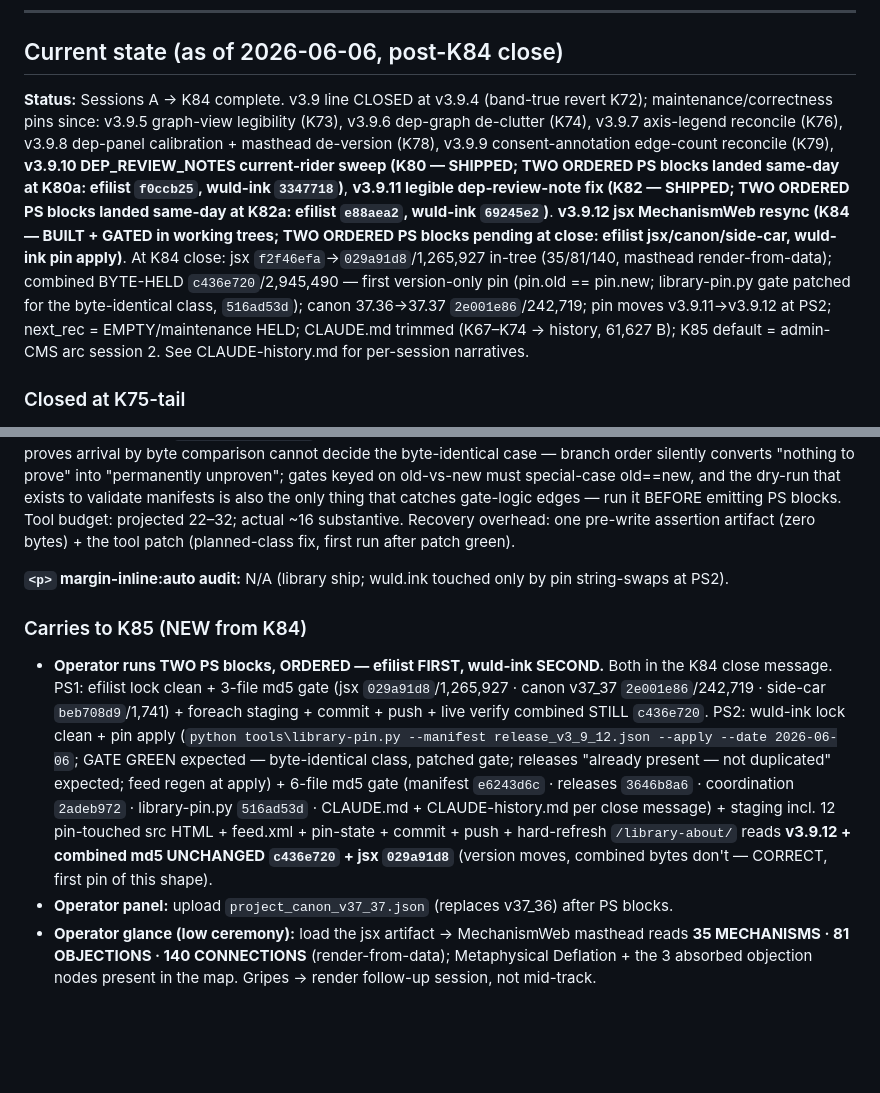
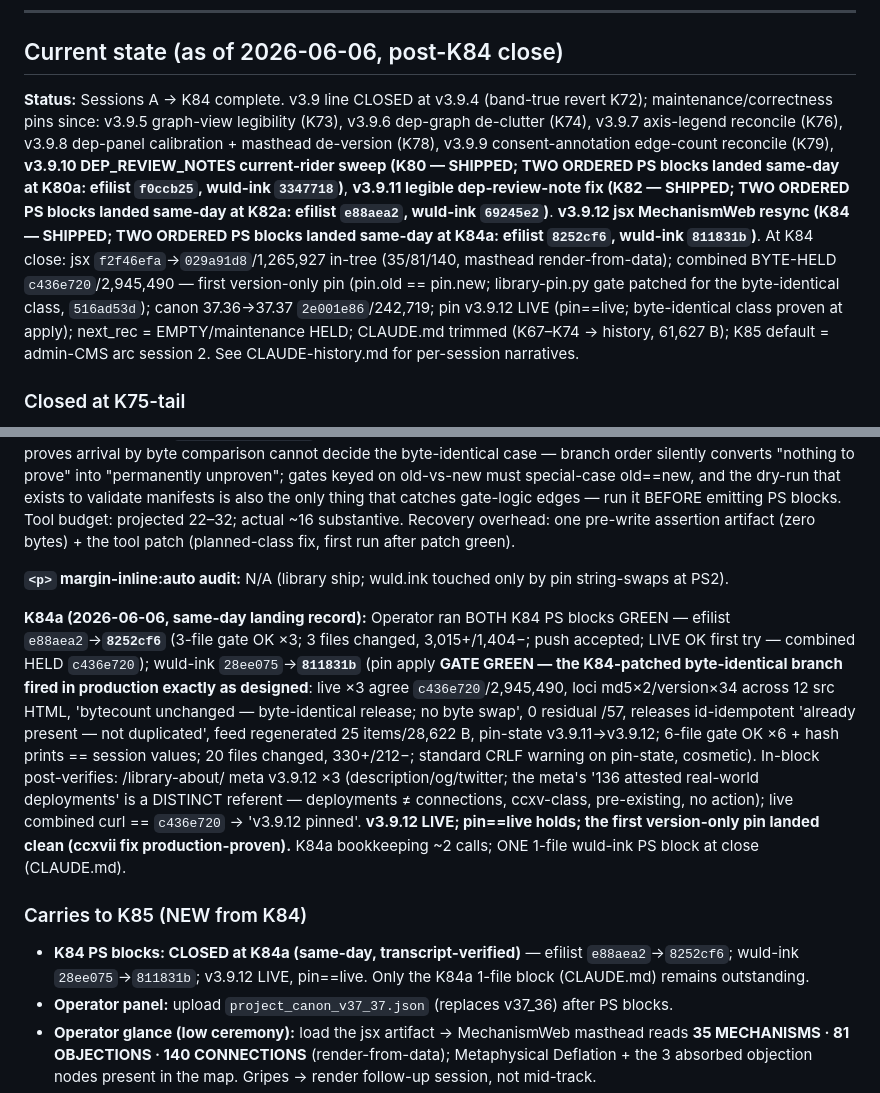
Before and after one commit to alisendjsc-crypto/wuld-ink, a Markdown page: CLAUDE.md, 2 parts joined by grey strips. Rendered like a GitHub page; blank space fills up the shorter version.

Commit message:
K84a: landing record (v3.9.12 LIVE both blocks green; pin==live; byte-identical pin class production-proven)

```diff
--- a/CLAUDE.md
+++ b/CLAUDE.md
@@ -134,7 +134,7 @@ Visual anchor reference: `alisendjsc-crypto.github.io/efilist-argument-library`
 
 ## Current state (as of 2026-06-06, post-K84 close)
 
-**Status:** Sessions A → K84 complete. v3.9 line CLOSED at v3.9.4 (band-true revert K72); maintenance/correctness pins since: v3.9.5 graph-view legibility (K73), v3.9.6 dep-graph de-clutter (K74), v3.9.7 axis-legend reconcile (K76), v3.9.8 dep-panel calibration + masthead de-version (K78), v3.9.9 consent-annotation edge-count reconcile (K79), **v3.9.10 DEP_REVIEW_NOTES current-rider sweep (K80 — SHIPPED; TWO ORDERED PS blocks landed same-day at K80a: efilist `f0ccb25`, wuld-ink `3347718`)**, **v3.9.11 legible dep-review-note fix (K82 — SHIPPED; TWO ORDERED PS blocks landed same-day at K82a: efilist `e88aea2`, wuld-ink `69245e2`)**. **v3.9.12 jsx MechanismWeb resync (K84 — BUILT + GATED in working trees; TWO ORDERED PS blocks pending at close: efilist jsx/canon/side-car, wuld-ink pin apply)**. At K84 close: jsx `f2f46efa`→`029a91d8`/1,265,927 in-tree (35/81/140, masthead render-from-data); combined BYTE-HELD `c436e720`/2,945,490 — first version-only pin (pin.old == pin.new; library-pin.py gate patched for the byte-identical class, `516ad53d`); canon 37.36→37.37 `2e001e86`/242,719; pin moves v3.9.11→v3.9.12 at PS2; next_rec = EMPTY/maintenance HELD; CLAUDE.md trimmed (K67–K74 → history, 61,627 B); K85 default = admin-CMS arc session 2. See CLAUDE-history.md for per-session narratives.
+**Status:** Sessions A → K84 complete. v3.9 line CLOSED at v3.9.4 (band-true revert K72); maintenance/correctness pins since: v3.9.5 graph-view legibility (K73), v3.9.6 dep-graph de-clutter (K74), v3.9.7 axis-legend reconcile (K76), v3.9.8 dep-panel calibration + masthead de-version (K78), v3.9.9 consent-annotation edge-count reconcile (K79), **v3.9.10 DEP_REVIEW_NOTES current-rider sweep (K80 — SHIPPED; TWO ORDERED PS blocks landed same-day at K80a: efilist `f0ccb25`, wuld-ink `3347718`)**, **v3.9.11 legible dep-review-note fix (K82 — SHIPPED; TWO ORDERED PS blocks landed same-day at K82a: efilist `e88aea2`, wuld-ink `69245e2`)**. **v3.9.12 jsx MechanismWeb resync (K84 — SHIPPED; TWO ORDERED PS blocks landed same-day at K84a: efilist `8252cf6`, wuld-ink `811831b`)**. At K84 close: jsx `f2f46efa`→`029a91d8`/1,265,927 in-tree (35/81/140, masthead render-from-data); combined BYTE-HELD `c436e720`/2,945,490 — first version-only pin (pin.old == pin.new; library-pin.py gate patched for the byte-identical class, `516ad53d`); canon 37.36→37.37 `2e001e86`/242,719; pin v3.9.12 LIVE (pin==live; byte-identical class proven at apply); next_rec = EMPTY/maintenance HELD; CLAUDE.md trimmed (K67–K74 → history, 61,627 B); K85 default = admin-CMS arc session 2. See CLAUDE-history.md for per-session narratives.
 
 ### Closed at K75-tail
 
@@ -365,9 +365,12 @@ Visual anchor reference: `alisendjsc-crypto.github.io/efilist-argument-library`
 
 **`<p>` margin-inline:auto audit:** N/A (library ship; wuld.ink touched only by pin string-swaps at PS2).
 
+
+**K84a (2026-06-06, same-day landing record):** Operator ran BOTH K84 PS blocks GREEN — efilist `e88aea2`→**`8252cf6`** (3-file gate OK ×3; 3 files changed, 3,015+/1,404−; push accepted; LIVE OK first try — combined HELD `c436e720`); wuld-ink `28ee075`→**`811831b`** (pin apply **GATE GREEN — the K84-patched byte-identical branch fired in production exactly as designed**: live ×3 agree `c436e720`/2,945,490, loci md5×2/version×34 across 12 src HTML, 'bytecount unchanged — byte-identical release; no byte swap', 0 residual /57, releases id-idempotent 'already present — not duplicated', feed regenerated 25 items/28,622 B, pin-state v3.9.11→v3.9.12; 6-file gate OK ×6 + hash prints == session values; 20 files changed, 330+/212−; standard CRLF warning on pin-state, cosmetic). In-block post-verifies: /library-about/ meta v3.9.12 ×3 (description/og/twitter; the meta's '136 attested real-world deployments' is a DISTINCT referent — deployments ≠ connections, ccxv-class, pre-existing, no action); live combined curl == `c436e720` → 'v3.9.12 pinned'. **v3.9.12 LIVE; pin==live holds; the first version-only pin landed clean (ccxvii fix production-proven).** K84a bookkeeping ~2 calls; ONE 1-file wuld-ink PS block at close (CLAUDE.md).
+
 ### Carries to K85 (NEW from K84)
 
-- **Operator runs TWO PS blocks, ORDERED — efilist FIRST, wuld-ink SECOND.** Both in the K84 close message. PS1: efilist lock clean + 3-file md5 gate (jsx `029a91d8`/1,265,927 · canon v37_37 `2e001e86`/242,719 · side-car `beb708d9`/1,741) + foreach staging + commit + push + live verify combined STILL `c436e720`. PS2: wuld-ink lock clean + pin apply (`python tools\library-pin.py --manifest release_v3_9_12.json --apply --date 2026-06-06`; GATE GREEN expected — byte-identical class, patched gate; releases "already present — not duplicated" expected; feed regen at apply) + 6-file md5 gate (manifest `e6243d6c` · releases `3646b8a6` · coordination `2adeb972` · library-pin.py `516ad53d` · CLAUDE.md + CLAUDE-history.md per close message) + staging incl. 12 pin-touched src HTML + feed.xml + pin-state + commit + push + hard-refresh `/library-about/` reads **v3.9.12 + combined md5 UNCHANGED `c436e720` + jsx `029a91d8`** (version moves, combined bytes don't — CORRECT, first pin of this shape).
+- **K84 PS blocks: CLOSED at K84a (same-day, transcript-verified)** — efilist `e88aea2`→`8252cf6`; wuld-ink `28ee075`→`811831b`; v3.9.12 LIVE, pin==live. Only the K84a 1-file block (CLAUDE.md) remains outstanding.
 - **Operator panel:** upload `project_canon_v37_37.json` (replaces v37_36) after PS blocks.
 - **Operator glance (low ceremony):** load the jsx artifact → MechanismWeb masthead reads **35 MECHANISMS · 81 OBJECTIONS · 140 CONNECTIONS** (render-from-data); Metaphysical Deflation + the 3 absorbed objection nodes present in the map. Gripes → render follow-up session, not mid-track.
 - **K85 default = admin-CMS arc session 2** (operator-sequenced; spec in the K83 carries above: `workers/admin/` gallery vertical — R2 PUT binding against wuld-audio prefix gallery/ + manifest.json commits via GitHub Contents API + Access-gated + K46 hardening; NO donation gate EVER; no self-built accounts).
```
